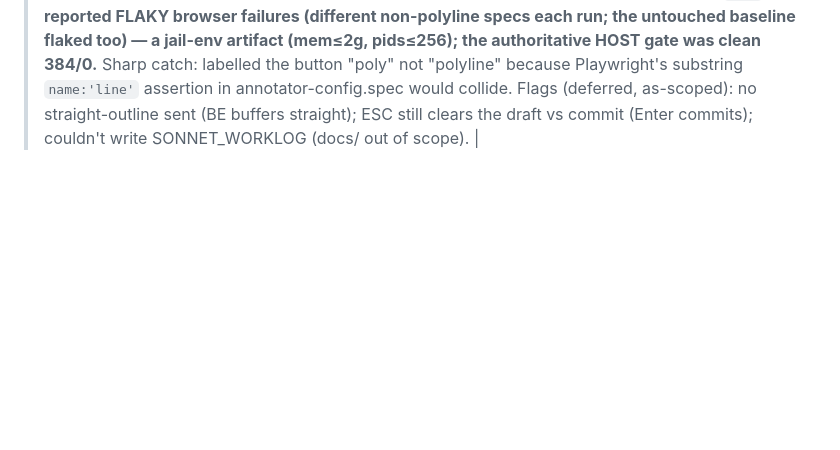
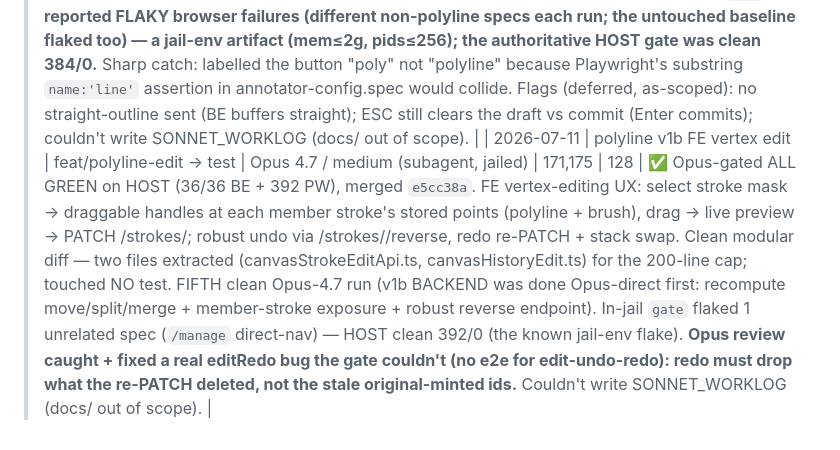
Before and after one commit to MMCV-Plant-Segmentation/Leaf-Annotation-Tool, a Markdown page: docs/TASK_METRICS.md, the part around the change. Rendered like a GitHub page; blank space fills up the shorter version.

Commit message:
docs(metrics): fill polyline v1b FE row — merged e5cc38a, host gate 36/36 + 392
Co-Authored-By: Claude Opus 4.8 <noreply@anthropic.com>
Claude-Session: https://claude.ai/code/session_01D3RC4DuuT8SJcyjX1XTTf3

```diff
--- a/docs/TASK_METRICS.md
+++ b/docs/TASK_METRICS.md
@@ -57,3 +57,4 @@ initial 647/24 attempt died separately.
 | 2026-07-10 | merge 2a erasure backend (co_erasure) — TDD | feat/merge-2a | Opus 4.7 / medium (subagent, jailed) | 59,792 | 34 | ✅ Opus-gated ALL GREEN (30/30 BE incl. new test_merge_erasure, 371 PW), committed `9cd5ee7`. Migration 0006 (co_erasure per-merger recoverable toggle) + 3 member-gated endpoints. THIRD clean Opus-4.7 run; correctly added ONLY the migration (no db.py — alembic is the schema source, unlike my task note) + touched no test. Verified via the in-clone gate log (no re-run, per the WORKFLOW gating rule). Now has SendMessage/ask restored (didn't need it). Flags: GET uses ?merger param (mirrors CO list); un-erase doesn't re-check pooled (idempotent). |
 | 2026-07-10 | merge 2a FE + #37/#31/determinism/error-logging fixes (Opus direct, no subagent) | feat/merge-2a → test | Opus 4.8 (direct) | — | — | ✅ Gate ALL GREEN (33/33 BE + 372 PW). #37 `_poly_rings` sub-pixel; root-caused the `relabel` "flake" as NOT #37 but RNG in `create_batch` tile sampling (unseeded global `random` under the concurrent server) → fixed the spec to anchor real tiles AND seeded batch sampling from `(project_id, seq)` for true determinism; added client-error server logging (the swallowed 422 lesson). Merged the whole merge tool → test/integration. |
 | 2026-07-10 | polyline click-brush FE tool (a11y #40) | feat/polyline-tool | Opus 4.7 / medium (subagent, jailed) | 184,039 | 134 | ✅ Opus-gated ALL GREEN on HOST (35/35 BE + 384 PW), committed `012840d`. New polyline tool (click-to-place vertices, snap-to-close→fill, tool='polyline' threaded to the backend); clean modular diff (canvasPolyline.ts + LiveDraftOverlay.tsx extracted for the 200-line cap), touched NO test. FOURTH clean Opus-4.7 run (BE done directly by Opus first — tiny migration). **In-jail `gate` reported FLAKY browser failures (different non-polyline specs each run; the untouched baseline flaked too) — a jail-env artifact (mem≤2g, pids≤256); the authoritative HOST gate was clean 384/0.** Sharp catch: labelled the button "poly" not "polyline" because Playwright's substring `name:'line'` assertion in annotator-config.spec would collide. Flags (deferred, as-scoped): no straight-outline sent (BE buffers straight); ESC still clears the draft vs commit (Enter commits); couldn't write SONNET_WORKLOG (docs/ out of scope). |
+| 2026-07-11 | polyline v1b FE vertex edit | feat/polyline-edit → test | Opus 4.7 / medium (subagent, jailed) | 171,175 | 128 | ✅ Opus-gated ALL GREEN on HOST (36/36 BE + 392 PW), merged `e5cc38a`. FE vertex-editing UX: select stroke mask → draggable handles at each member stroke's stored points (polyline + brush), drag → live preview → PATCH /strokes/<id>; robust undo via /strokes/<id>/reverse, redo re-PATCH + stack swap. Clean modular diff — two files extracted (canvasStrokeEditApi.ts, canvasHistoryEdit.ts) for the 200-line cap; touched NO test. FIFTH clean Opus-4.7 run (v1b BACKEND was done Opus-direct first: recompute move/split/merge + member-stroke exposure + robust reverse endpoint). In-jail `gate` flaked 1 unrelated spec (`/manage` direct-nav) — HOST clean 392/0 (the known jail-env flake). **Opus review caught + fixed a real editRedo bug the gate couldn't (no e2e for edit-undo-redo): redo must drop what the re-PATCH deleted, not the stale original-minted ids.** Couldn't write SONNET_WORKLOG (docs/ out of scope). |
```
